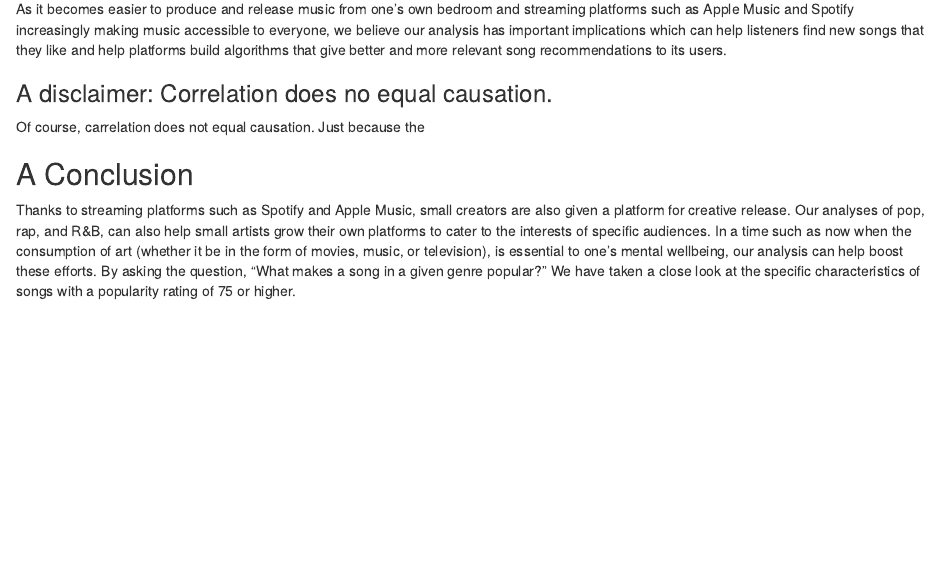
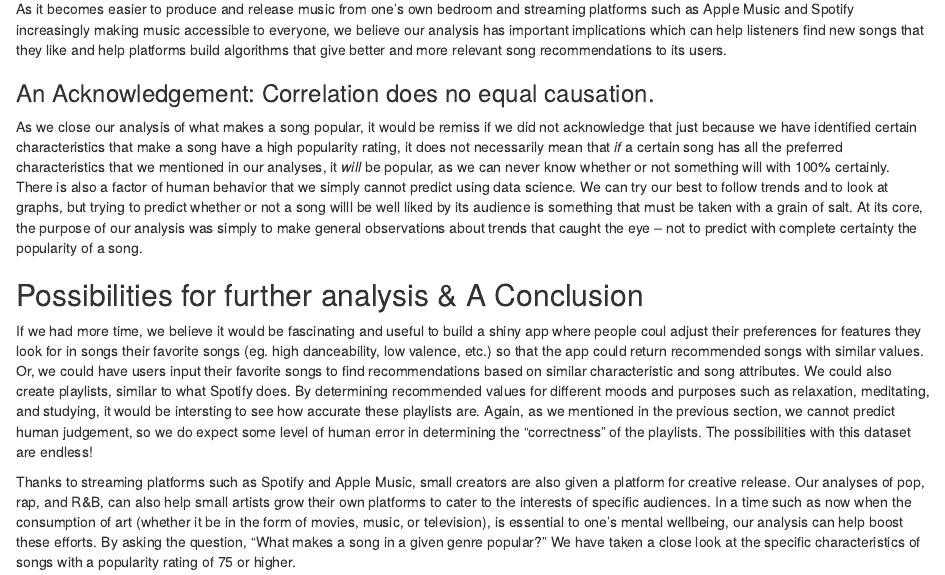
Before and after one commit to dbrianlee/STAT112-finalProject, an R Markdown document (STAT112_finalProject.Rmd): the page in a window 1100 px wide, from 6980 px down. Rendered offline with R 4.5, knitr and Pandoc, with nearby package versions; some code elsewhere in the file could not run offline.

Commit message:
conclusion is finished

```diff
--- a/STAT112_finalProject.Rmd
+++ b/STAT112_finalProject.Rmd
@@ -247,9 +247,12 @@ randb %>%
 
 As it becomes easier to produce and release music from one's own bedroom and streaming platforms such as Apple Music and Spotify increasingly making music accessible to everyone, we believe our analysis has important implications which can help listeners find new songs that they like and help platforms build algorithms that give better and more relevant song recommendations to its users.
 
-### A disclaimer: Correlation does no equal causation.
+### An Acknowledgement: Correlation does no equal causation.
 
-Of course, carrelation does not equal causation. Just because the
+As we close our analysis of what makes a song popular, it would be remiss if we did not acknowledge that just because we have identified certain characteristics that make a song have a high popularity rating, it does not necessarily mean that *if* a certain song has all the preferred characteristics that we mentioned in our analyses, it *will* be popular, as we can never know whether or not something will with 100% certainly.
+There is also a factor of human behavior that we simply cannot predict using data science. We can try our best to follow trends and to look at graphs, but trying to predict whether or not a song willl be well liked by its audience is something that must be taken with a grain of salt. At its core, the purpose of our analysis was simply to make general observations about trends that caught the eye -- not to predict with complete certainty the popularity of a song.
 
-## A Conclusion
+## Possibilities for further analysis & A Conclusion
+If we had more time, we believe it would be fascinating and useful to build a shiny app where people coul adjust their preferences for features they look for in songs their favorite songs (eg. high danceability, low valence, etc.) so that the app could return recommended songs with similar values. Or, we could have users input their favorite songs to find recommendations based on similar characteristic and song attributes. We could also create playlists, similar to what Spotify does. By determining recommended values for different moods and purposes such as relaxation, meditating, and studying, it would be intersting to see how accurate these playlists are. Again, as we mentioned in the previous section, we cannot predict human judgement, so we do expect some level of human error in determining the "correctness" of the playlists. The possibilities with this dataset are endless!
+
 Thanks to streaming platforms such as Spotify and Apple Music, small creators are also given a platform for creative release. Our analyses of pop, rap, and R&B, can also help small artists grow their own platforms to cater to the interests of specific audiences. In a time such as now when the consumption of art (whether it be in the form of movies, music, or television), is essential to one's mental wellbeing, our analysis can help boost these efforts. By asking the question, "What makes a song in a given genre popular?" We have taken a close look at the specific characteristics of songs with a popularity rating of 75 or higher.
```
